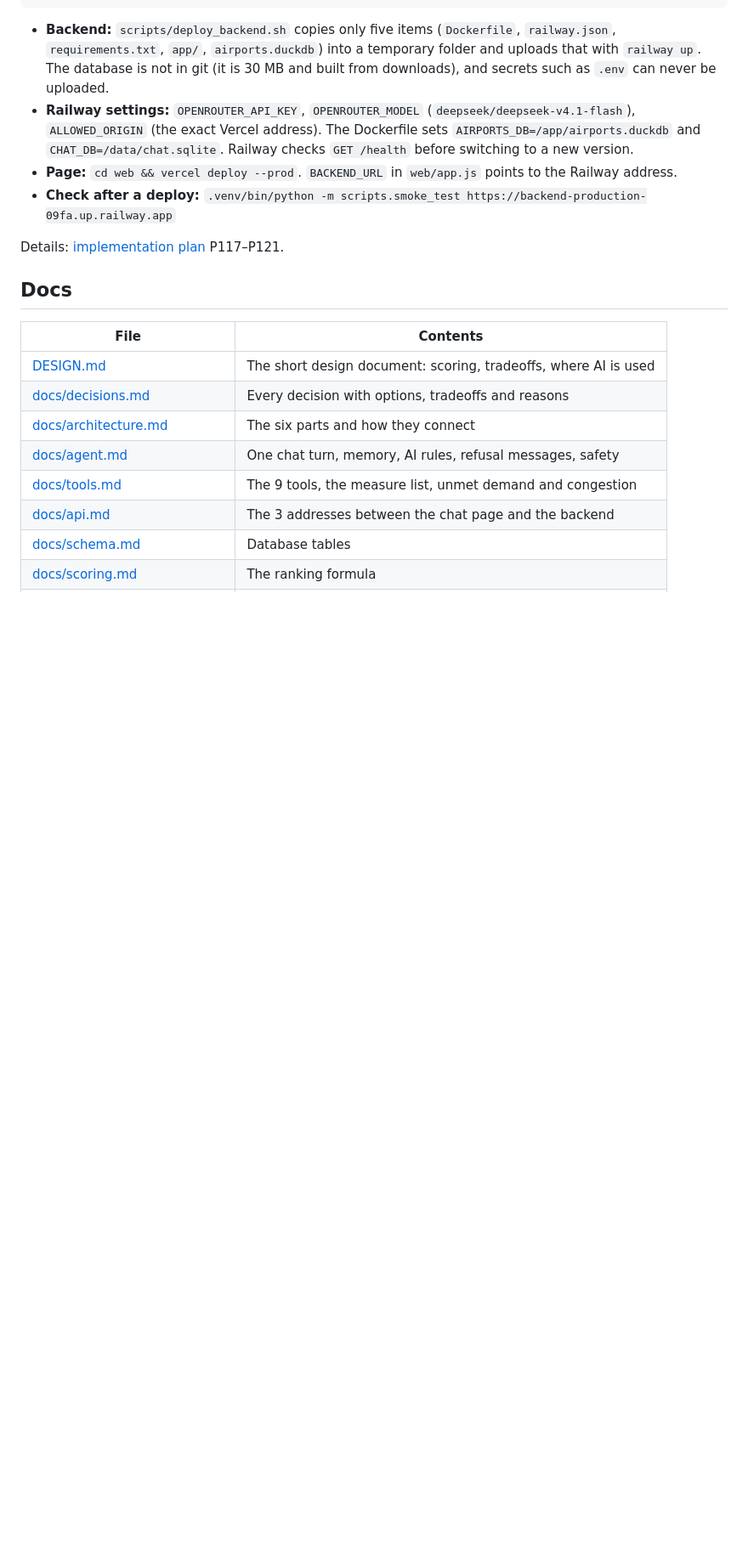
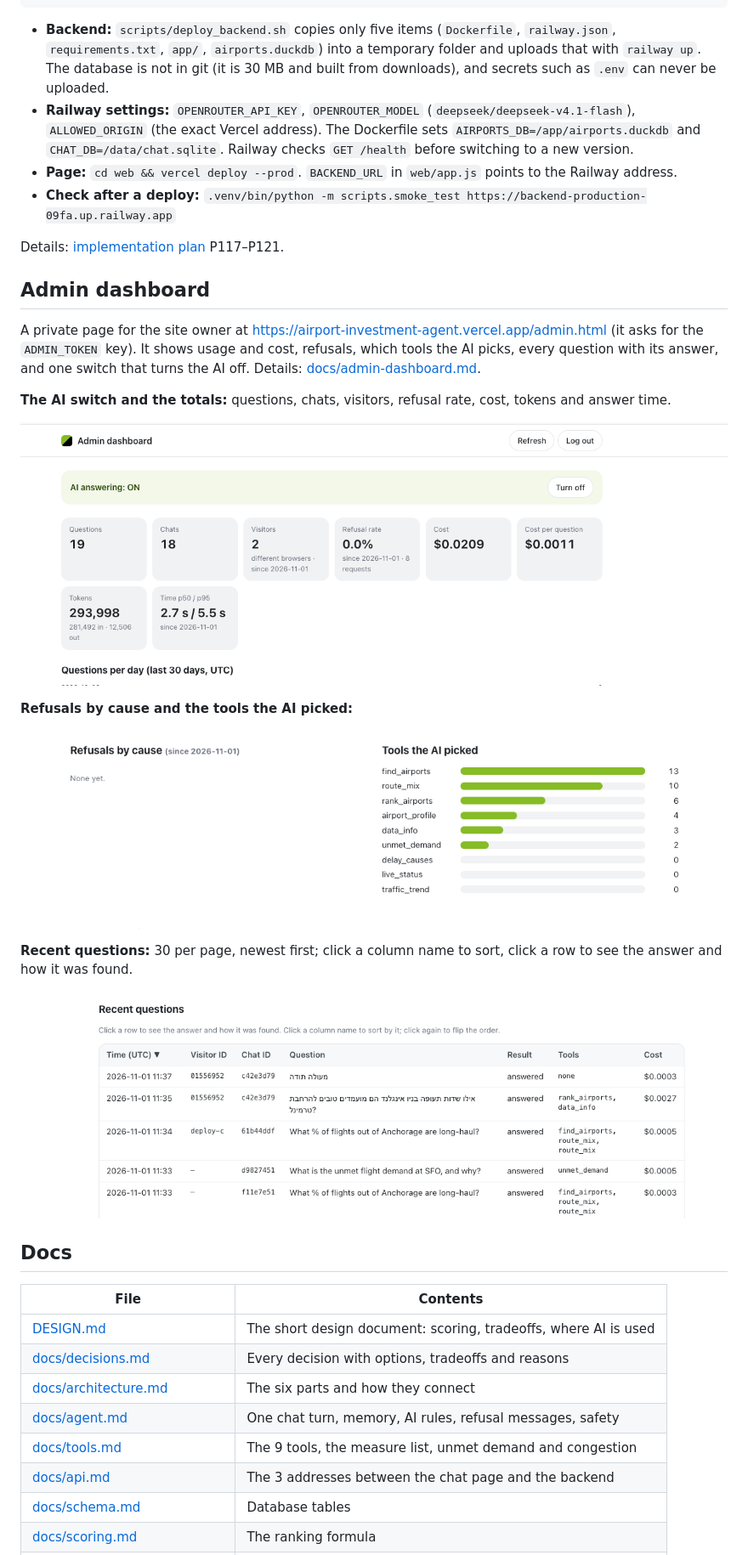
Before and after one commit to Daniel1Maymon/airport-investment-agent, a Markdown page: README.md, the part around the change printed below. Shown: that part at 85% size. Rendered like a GitHub page; pictures changed too: docs/images/admin-overview.png (added), docs/images/admin-recent-questions.png (added), docs/images/admin-refusals-tools.png (added); blank space fills up the shorter version.

Commit message:
Docs: admin dashboard screenshots in the README

```diff
--- a/README.md
+++ b/README.md
@@ -255,6 +255,28 @@ Other ways to ask questions:
 
 Details: [implementation plan](docs/implementation-plan.md) P117–P121.
 
+## Admin dashboard
+
+A private page for the site owner at
+<https://airport-investment-agent.vercel.app/admin.html> (it asks for the
+`ADMIN_TOKEN` key). It shows usage and cost, refusals, which tools the AI
+picks, every question with its answer, and one switch that turns the AI off.
+Details: [docs/admin-dashboard.md](docs/admin-dashboard.md).
+
+**The AI switch and the totals:** questions, chats, visitors, refusal rate,
+cost, tokens and answer time.
+
+![Admin dashboard: the AI switch and the totals](docs/images/admin-overview.png)
+
+**Refusals by cause and the tools the AI picked:**
+
+![Admin dashboard: refusals by cause and tools the AI picked](docs/images/admin-refusals-tools.png)
+
+**Recent questions:** 30 per page, newest first; click a column name to sort,
+click a row to see the answer and how it was found.
+
+![Admin dashboard: recent questions](docs/images/admin-recent-questions.png)
+
 ## Docs
 
 | File | Contents |
```
Also changed, not shown: other parts of README.md (+1 -1 lines).
